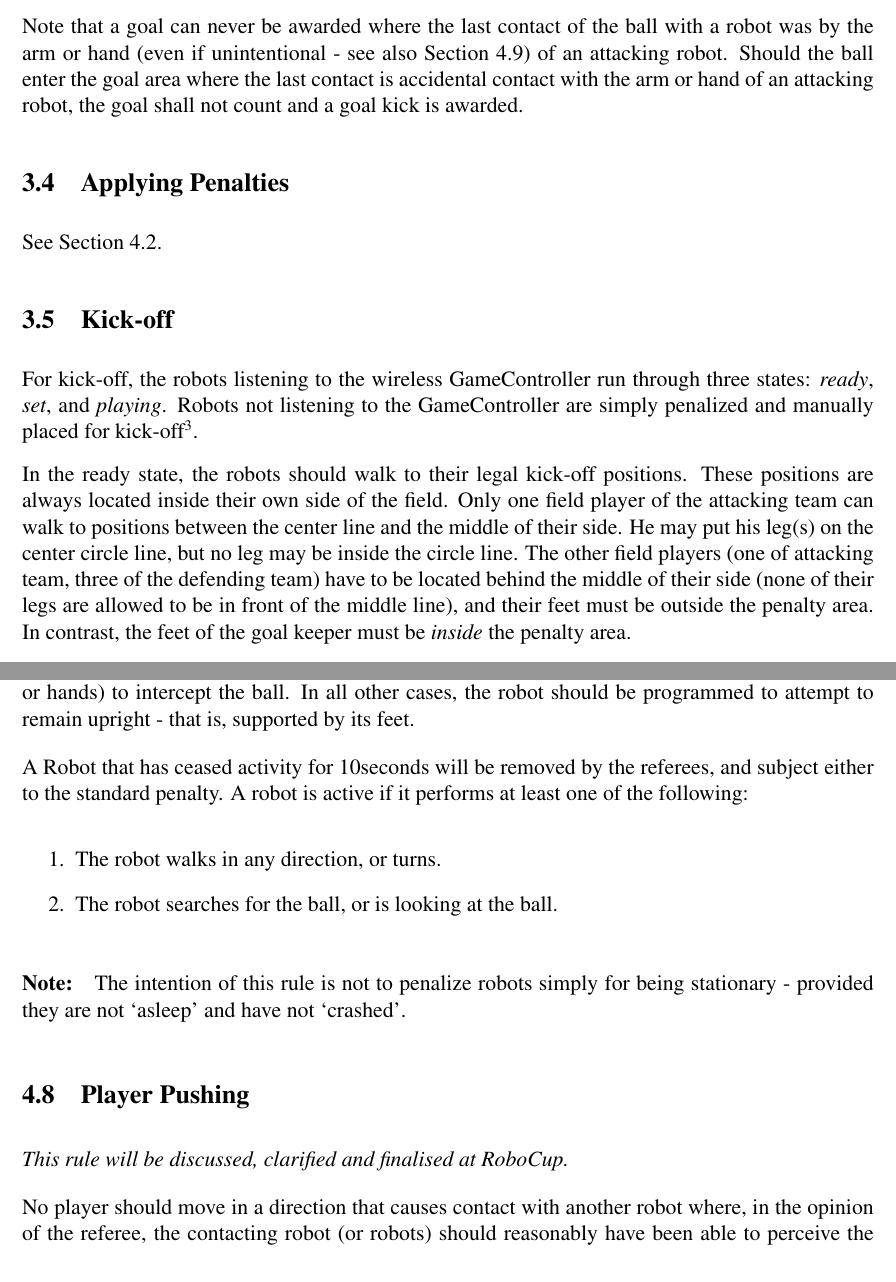
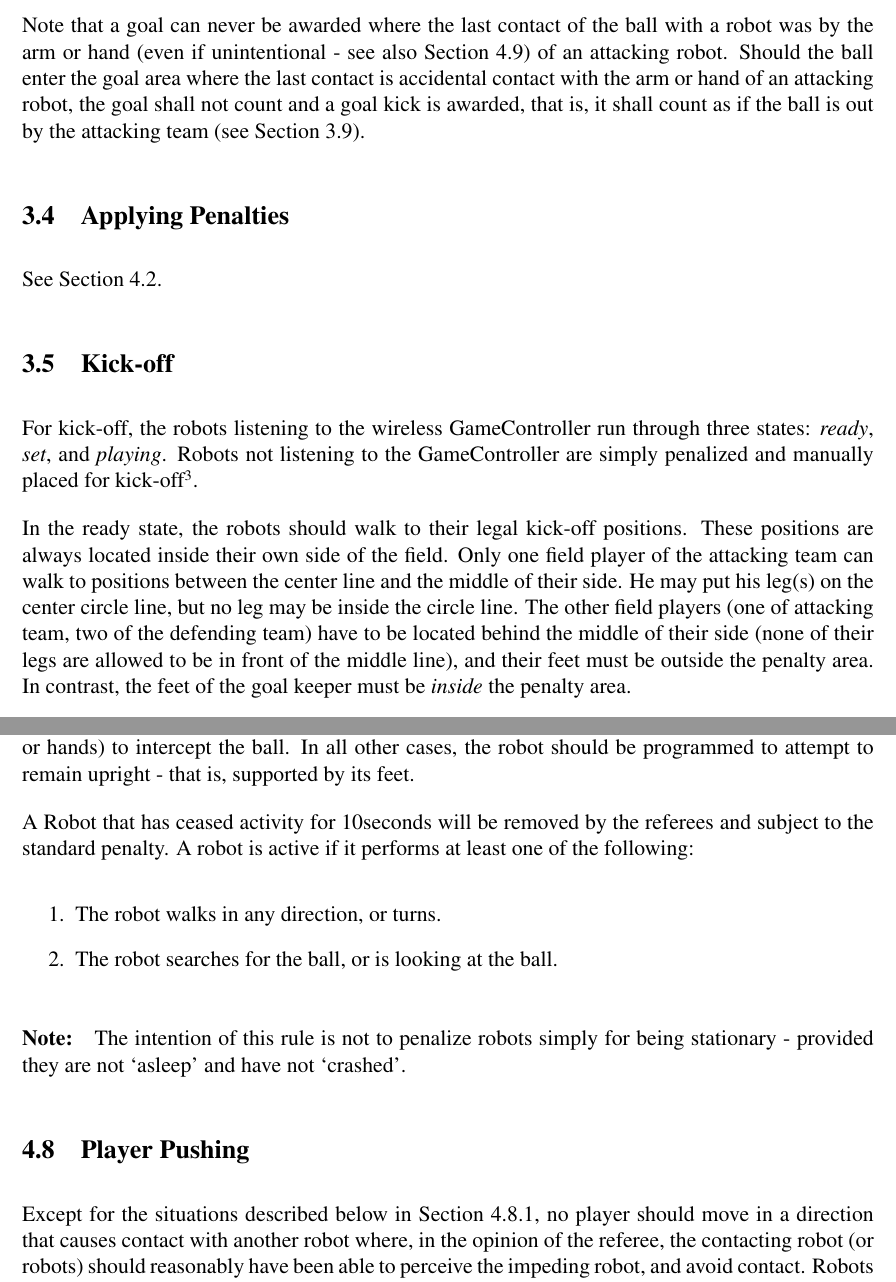
Before and after one commit to RoboCup-SPL/Rules, a LaTeX document (SPL-Rules.tex): two parts of pages 10 and 19 of 27, joined at a grey line, cut so that both start at the same text. Compiled offline with pdfLaTeX.

Commit message:
Made some minor corrections, removed some comments etc. I think it is now ready.

```diff
--- a/SPL-Rules.tex
+++ b/SPL-Rules.tex
@@ -368,7 +368,7 @@ is completely inside the goal area\footnote{The goal line is part of
 the field.}. The restart after the goal shall adopt the same
 rules as the kick-off.
 
-Note that a goal can never be awarded where the last contact of the ball with a robot was by the arm or hand (even if unintentional - see also Section~\ref{sec:hand_ball}) of an attacking robot. Should the ball enter the goal area where the last contact is accidental contact with the arm or hand of an attacking robot, the goal shall not count and a goal kick is awarded.
+Note that a goal can never be awarded where the last contact of the ball with a robot was by the arm or hand (even if unintentional - see also Section~\ref{sec:hand_ball}) of an attacking robot. Should the ball enter the goal area where the last contact is accidental contact with the arm or hand of an attacking robot, the goal shall not count and a goal kick is awarded, that is, it shall count as if the ball is out by the attacking team (see Section \ref{sec:throw_in}).
 
 \subsection{Applying Penalties}
 See Section~\ref{sec:penalty_procedure}.
@@ -391,7 +391,7 @@ located inside their own side of the field. Only one field player
 of the attacking team can walk to positions between the center line
 and the middle of their side. He may put his leg(s) on the
 center circle line, but no leg may be inside the circle line. The
-other field players (one of attacking team, three of the defending team)
+other field players (one of attacking team, two of the defending team)
 have to be located behind the middle of their side (none of their
 legs are allowed to be in front of the middle line), and their feet must be outside the penalty area.
 In contrast, the feet of the goal keeper must be \emph{inside}
@@ -846,7 +846,7 @@ held the ball.
 
 If a robot falls during the game, it should start executing a getup action within 5 seconds. If it does not commence a get up action within 5 seconds, it will be removed as per the standard removal penalty. A robot which is unable to autonomously stand up within 20 seconds after a fall will be removed and subject to the standard penalty. The goal keeper, inside its own penalty area, is the only robot permitted to `dive' (that is deliberately fall in a way that might cause its torso, arms or hands) to intercept the ball. In all other cases, the robot should be programmed to attempt to remain upright - that is, supported by its feet.
 
-A Robot that has ceased activity for 10seconds will be removed by the referees, and subject either to the standard penalty. A robot is active if it performs at least one of the following:
+A Robot that has ceased activity for 10seconds will be removed by the referees and subject to the standard penalty. A robot is active if it performs at least one of the following:
 \begin{enumerate}
   \item {The robot walks in any direction, or turns.}
   \item {The robot searches for the ball, or is looking at the ball.}
@@ -898,6 +898,5 @@ A Robot that has ceased activity for 10seconds will be removed by the referees,
 \subsection{Player Pushing}
 \label{sec:player_pushing}
 
-\emph{This rule will be discussed, clarified and finalised at RoboCup.}
+Except for the situations described below in Section \ref{sec:not_pushing}, no player should move in a direction that causes contact with another robot where, in the opinion of the referee, the contacting robot (or robots) should reasonably have been able to perceive the impeding robot, and avoid contact. Robots will be expected to be capable of looking in the direction they are moving, and perceiving nearby obstacles in the direction of their movement. Pushing with the arms is not permitted, however, a robot may use its arms for balance as part of its normal gait. Accidental contact with the hands or arms will not normally be penalized, unless it is in a position where the referee decides the robot should have been able to perceive likely contact.  Two robots may be penalized for pushing from the one incident, for example, if they collide front to front whilst both are moving.
 
-No player should move in a direction that causes contact with another robot where, in the opinion of the referee, the contacting robot (or robots) should reasonably have been able to perceive the impeding robot, and avoid contact. Robots will be expected to be capable of looking in the direction they are moving, and perceiving nearby obstacles in the direction of their movement. Pushing with the arms is not permitted, however, a robot may use its arms for balance as part of its normal gait. Accidental contact with the hands or arms will not normally be penalized, unless it is in a position where the referee decides the robot should have been able to perceive likely contact.  Two robots may be penalized for pushing from the one incident, for example, if they collide front to front whilst both are moving.
```
Also changed, not shown: SPL-Rules.tex (15 more changed lines).
